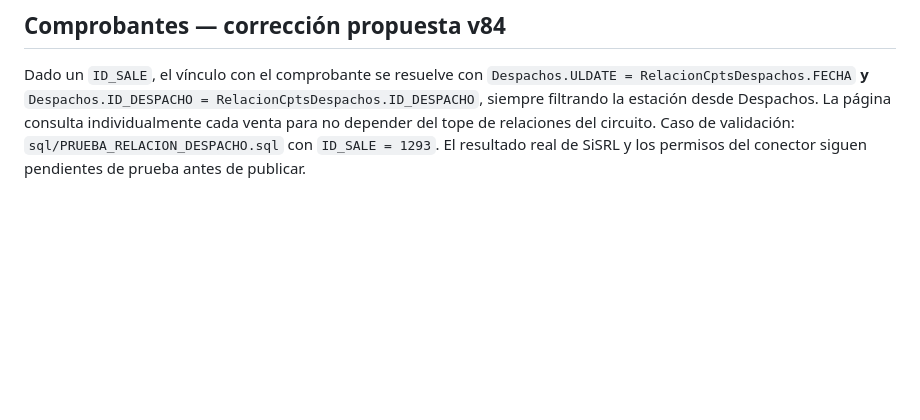
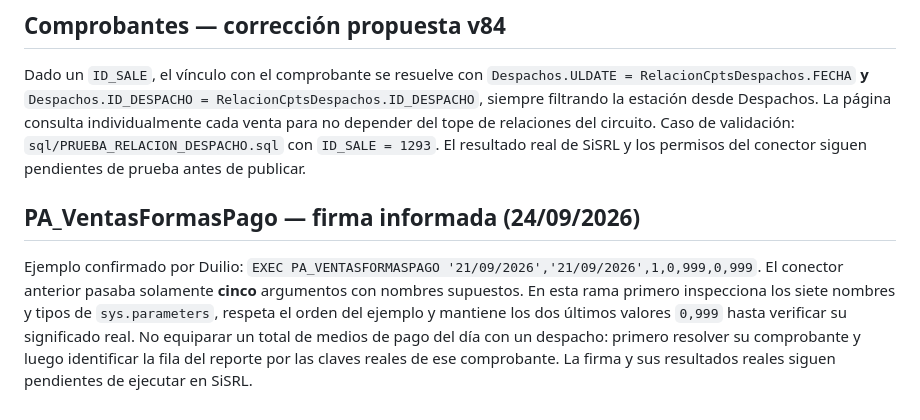
Before and after one commit to DuilioMF/capitan-rodolfo, a Markdown page: README.md, the part around the change. Drawn GitHub-style; blank space fills up the shorter version.

Commit message:
fix(payments): respetar los 7 argumentos de PA_VentasFormasPago y verificar firma SQL

```diff
--- a/README.md
+++ b/README.md
@@ -81,3 +81,7 @@ La vista Estación muestra directamente la respuesta de `dbo.PA_CapitanRodolfo_C
 ## Comprobantes — corrección propuesta v84
 
 Dado un `ID_SALE`, el vínculo con el comprobante se resuelve con `Despachos.ULDATE = RelacionCptsDespachos.FECHA` **y** `Despachos.ID_DESPACHO = RelacionCptsDespachos.ID_DESPACHO`, siempre filtrando la estación desde Despachos. La página consulta individualmente cada venta para no depender del tope de relaciones del circuito. Caso de validación: `sql/PRUEBA_RELACION_DESPACHO.sql` con `ID_SALE = 1293`. El resultado real de SiSRL y los permisos del conector siguen pendientes de prueba antes de publicar.
+
+## PA_VentasFormasPago — firma informada (24/09/2026)
+
+Ejemplo confirmado por Duilio: `EXEC PA_VENTASFORMASPAGO '21/09/2026','21/09/2026',1,0,999,0,999`. El conector anterior pasaba solamente **cinco** argumentos con nombres supuestos. En esta rama primero inspecciona los siete nombres y tipos de `sys.parameters`, respeta el orden del ejemplo y mantiene los dos últimos valores `0,999` hasta verificar su significado real. No equiparar un total de medios de pago del día con un despacho: primero resolver su comprobante y luego identificar la fila del reporte por las claves reales de ese comprobante. La firma y sus resultados reales siguen pendientes de ejecutar en SiSRL.
```
